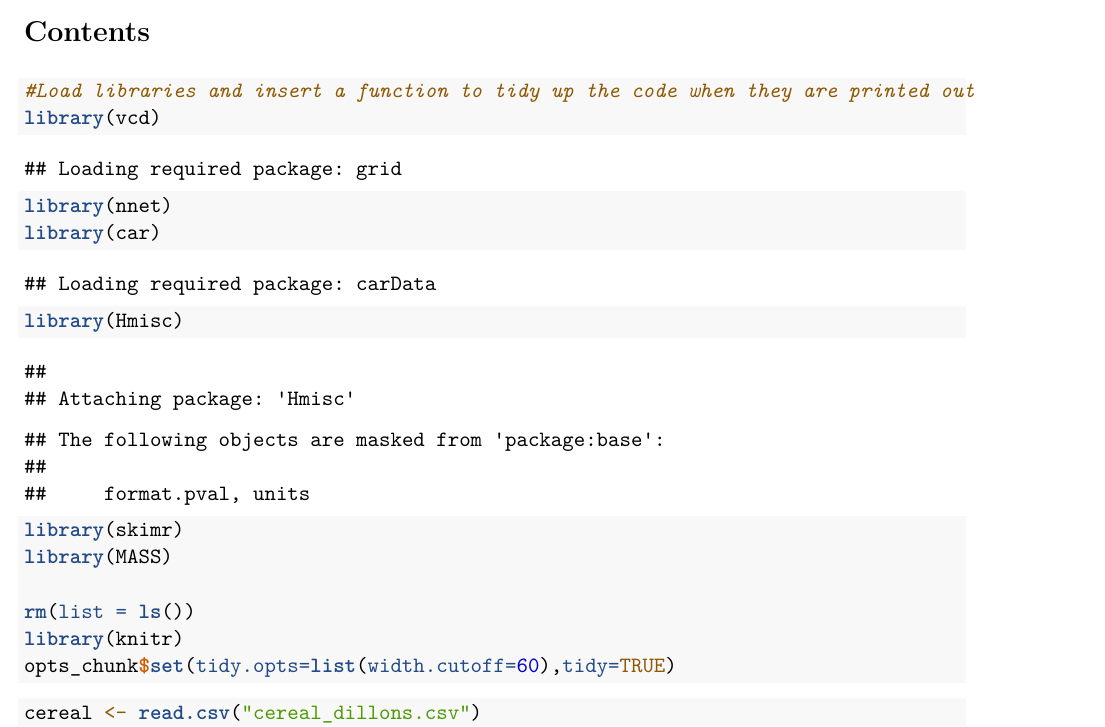
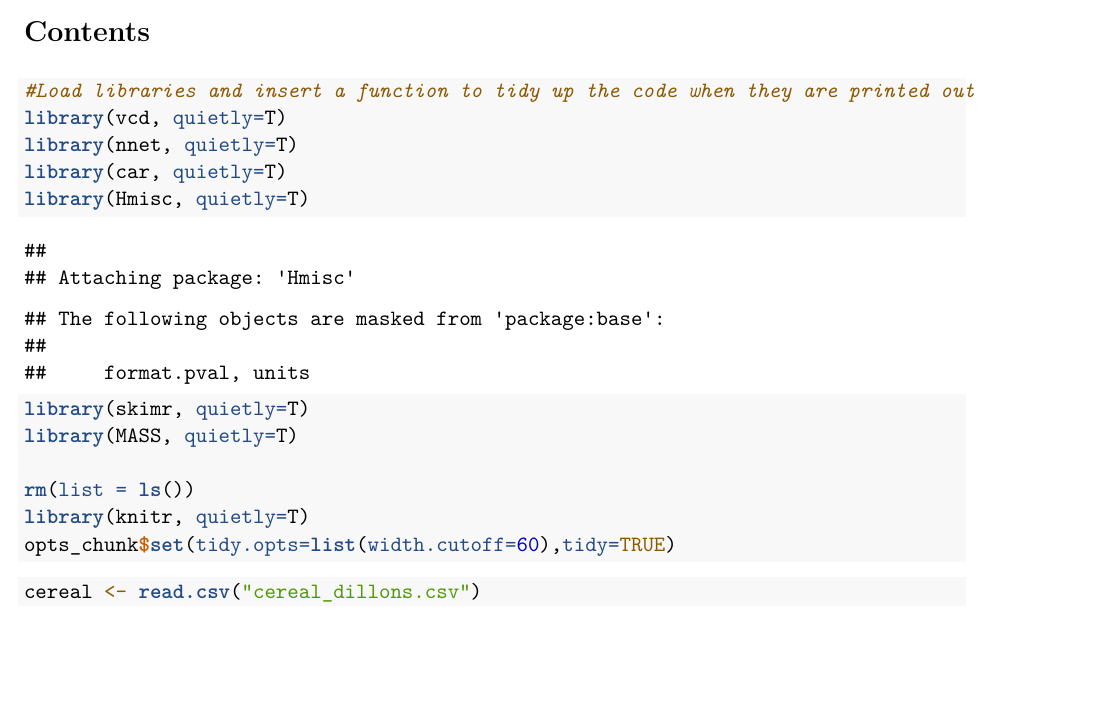
Before and after one commit to marshallratliff/W271-Lab1, an R Markdown document (JessicaHays_AliceLam_MarshallRatliff_PaulVarjan_Lab2.Rmd): part of page 1 of 21, cut so that both start at the same text, the shorter picture padded with empty space. Rendered offline with R 4.5, knitr and Pandoc, then LaTeX, with nearby package versions; code that draws random numbers runs with fixed seeds of ours.

````diff
--- a/JessicaHays_AliceLam_MarshallRatliff_PaulVarjan_Lab2.Rmd
+++ b/JessicaHays_AliceLam_MarshallRatliff_PaulVarjan_Lab2.Rmd
@@ -15,15 +15,15 @@
 ```{r}
 
 #Load libraries and insert a function to tidy up the code when they are printed out
-library(vcd)
-library(nnet)
-library(car)
-library(Hmisc)
-library(skimr)
-library(MASS)
+library(vcd, quietly=T)
+library(nnet, quietly=T)
+library(car, quietly=T)
+library(Hmisc, quietly=T)
+library(skimr, quietly=T)
+library(MASS, quietly=T)
 
 rm(list = ls())
-library(knitr)
+library(knitr, quietly=T)
 opts_chunk$set(tidy.opts=list(width.cutoff=60),tidy=TRUE)
 
 ```
````
Also changed, not shown: JessicaHays_AliceLam_MarshallRatliff_PaulVarjan_Lab2.pdf, JessicaHays_AliceLam_MarshallRatliff_PaulVarjan_Lab2.Rmd (2 more changed lines).
